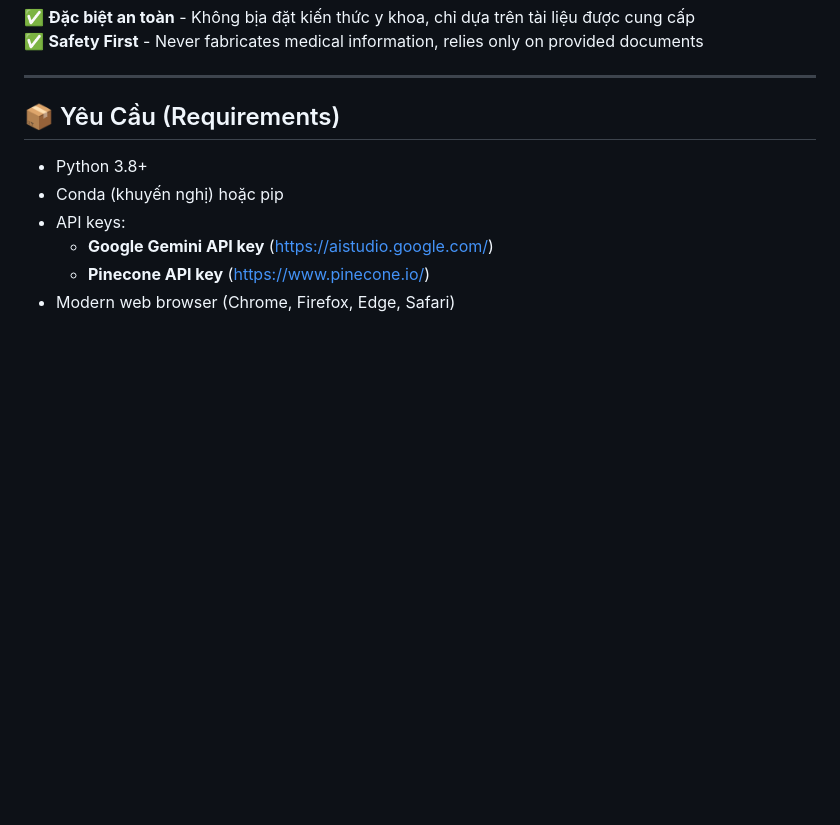
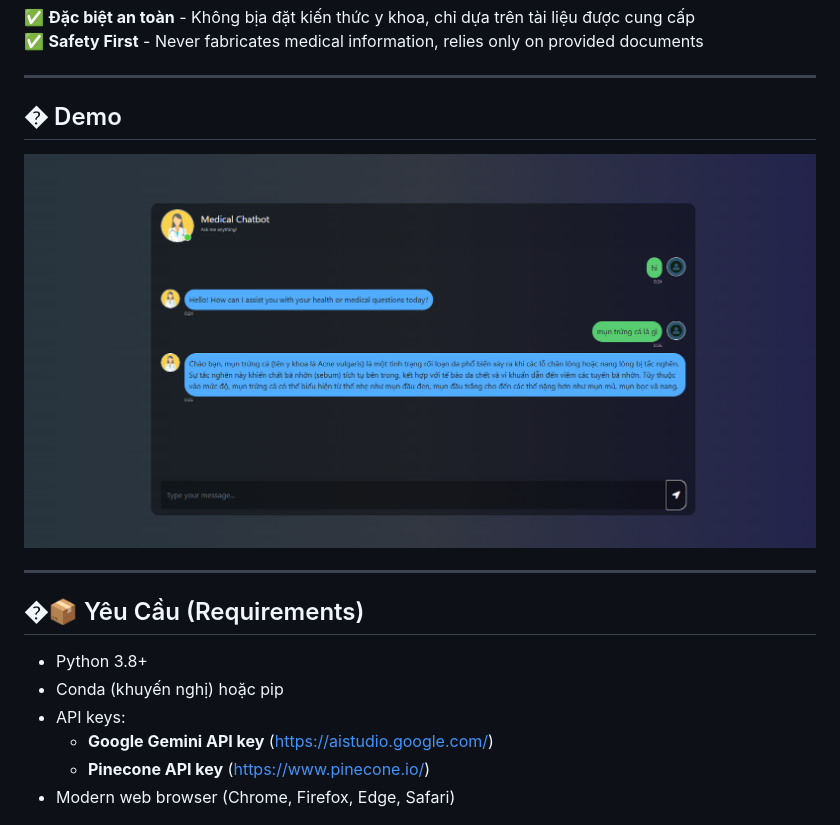
Before and after one commit to ThTam-20/-Chatbot-Medical, a Markdown page: README.md, the part around the change. GitHub-like rendering; pictures changed too: screenshots/chatbot_demo.png (added); blank space fills up the shorter version.

```diff
--- a/README.md
+++ b/README.md
@@ -39,7 +39,13 @@ Một ứng dụng chatbot y khoa thông minh hỗ trợ cả tiếng Việt và
 
 ---
 
-## 📦 Yêu Cầu (Requirements)
+## � Demo
+
+![Medical Chatbot Demo](screenshots/chatbot_demo.png)
+
+---
+
+## �📦 Yêu Cầu (Requirements)
 
 - Python 3.8+
 - Conda (khuyến nghị) hoặc pip
```
